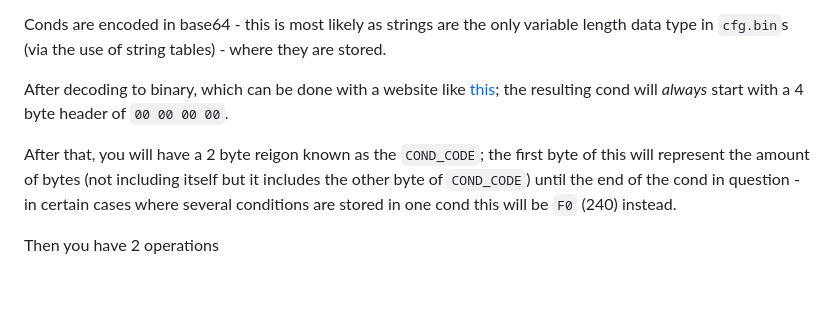
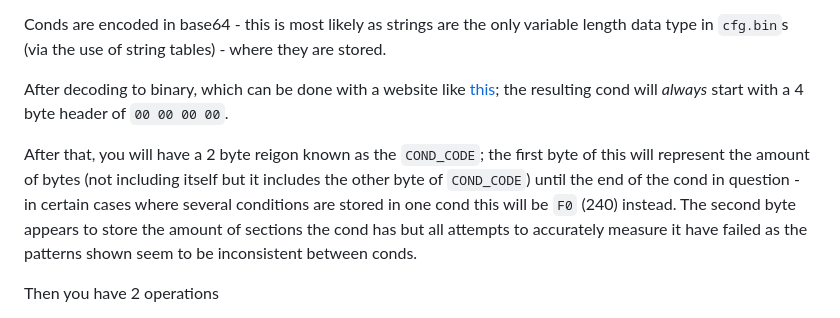
Before and after one commit to n123git/yw-cond, a Markdown page: README.md, the part around the change. GitHub-like rendering; blank space fills up the shorter version.

```diff
--- a/README.md
+++ b/README.md
@@ -21,7 +21,7 @@ Conds are encoded in base64 - this is most likely as strings are the only variab
 
 After decoding to binary, which can be done with a website like [this](https://cryptii.com/pipes/base64-to-hex); the resulting cond will *always* start with a 4 byte header of `00 00 00 00`.
 
-After that, you will have a 2 byte reigon known as the `COND_CODE`; the first byte of this will represent the amount of bytes (not including itself but it includes the other byte of `COND_CODE`) until the end of the cond in question - in certain cases where several conditions are stored in one cond this will be `F0` (240) instead.
+After that, you will have a 2 byte reigon known as the `COND_CODE`; the first byte of this will represent the amount of bytes (not including itself but it includes the other byte of `COND_CODE`) until the end of the cond in question - in certain cases where several conditions are stored in one cond this will be `F0` (240) instead. The second byte appears to store the amount of sections the cond has but all attempts to accurately measure it have failed as the patterns shown seem to be inconsistent between conds.
 
 Then you have 2 operations
 * `READ_LITERAL` - this defines a 4-byte, little-endian literal value called `COMPARISON_VALUE`.
```
